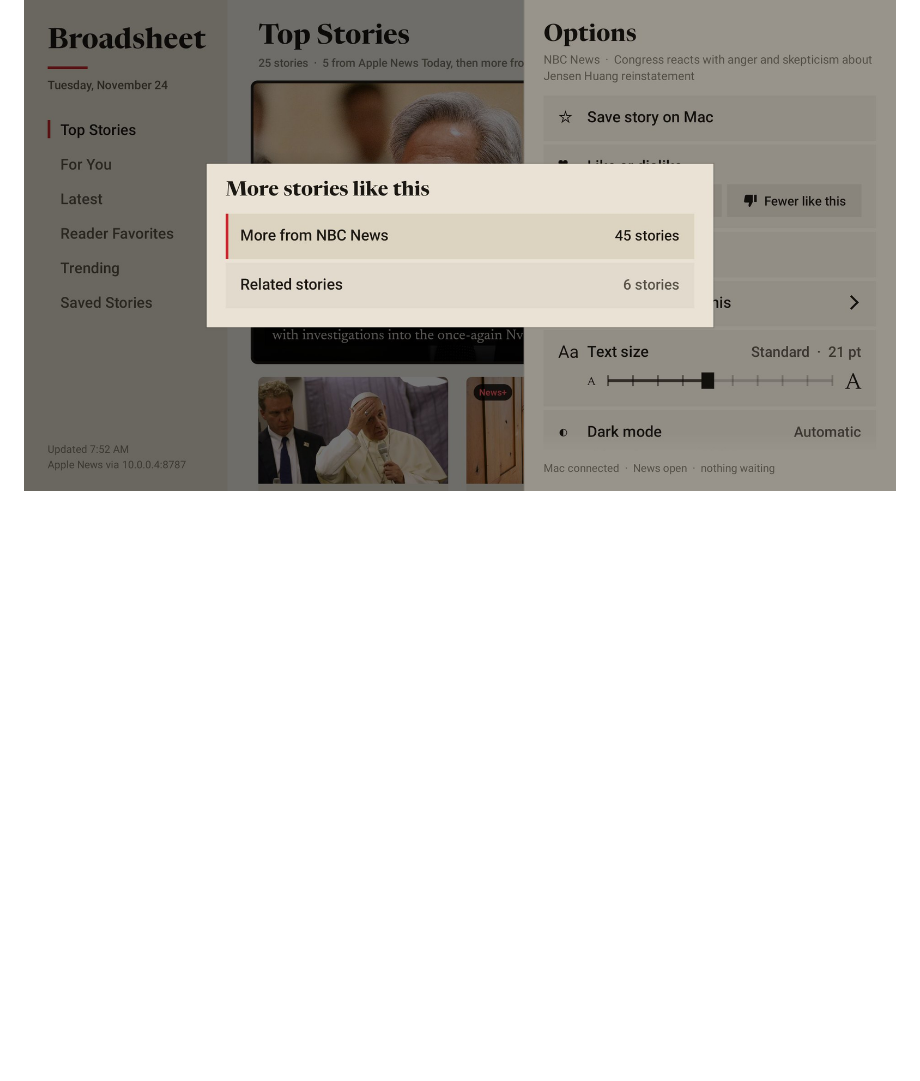
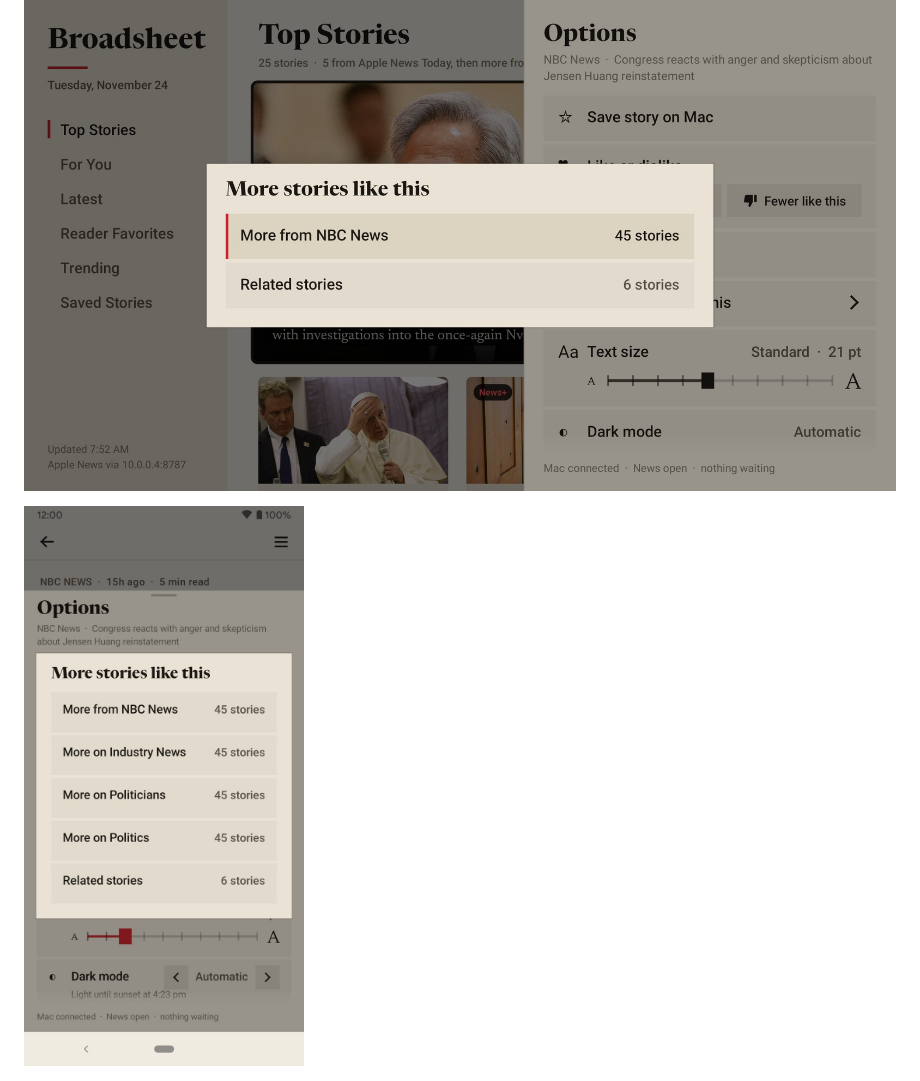
Before and after one commit to VladislavEkimtcov/broadsheet, a Markdown page: android/README.md, the part around one of its changes. Drawn GitHub-style; pictures changed too: docs/phone/more-like-this.jpg (added); blank space fills up the shorter version.

```diff
--- a/android/README.md
+++ b/android/README.md
@@ -95,6 +95,8 @@ your network by itself.
 ![The options panel over the front page, light by day: Save story on Mac, Like or dislike with thumb icons, Mark as read, More stories like this with a chevron, the text size slider at 21 pt and Dark mode](../docs/tv/options.jpg)
 
 ![More stories like this: a pop-up in the middle of the screen with More from NBC News (45 stories) and Related stories (6 stories), already fetched](../docs/tv/more-like-this.jpg)
+
+![The same pop-up on a phone, over the Options sheet in the reader: More from NBC News, More on Industry News, Politicians and Politics (45 stories each) and Related stories (6)](../docs/phone/more-like-this.jpg)
 
 ![The same front page after sunset, in the dark theme](../docs/tv/front-page-dark.jpg)
 
```
Also changed, not shown: other parts of android/README.md (+1 -1 lines), CHANGELOG.md (+5 -0 lines), README.md (+1 -1 lines), docs/phone/options.jpg, 3 other files.
